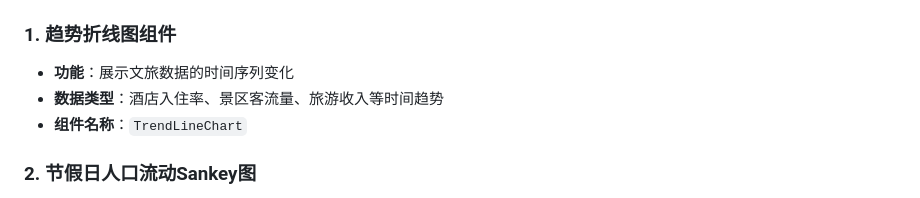
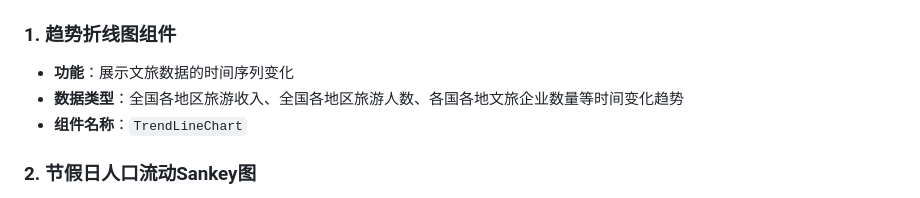
Before and after one commit to susu-pro/suA, a Markdown page: README.md, the part around the change. Drawn GitHub-style.

```diff
--- a/README.md
+++ b/README.md
@@ -7,7 +7,7 @@
 ### 1. 趋势折线图组件
 
 - **功能**：展示文旅数据的时间序列变化
-- **数据类型**：酒店入住率、景区客流量、旅游收入等时间趋势
+- **数据类型**：全国各地区旅游收入、全国各地区旅游人数、各国各地文旅企业数量等时间变化趋势
 - **组件名称**：`TrendLineChart`
 
 ### 2. 节假日人口流动Sankey图
```
